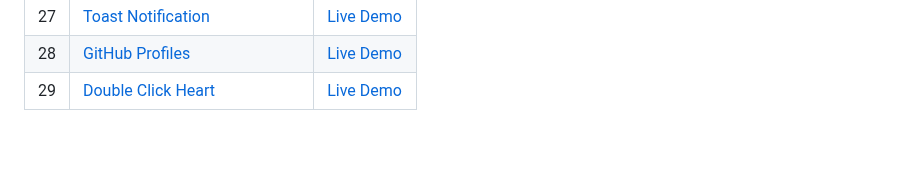
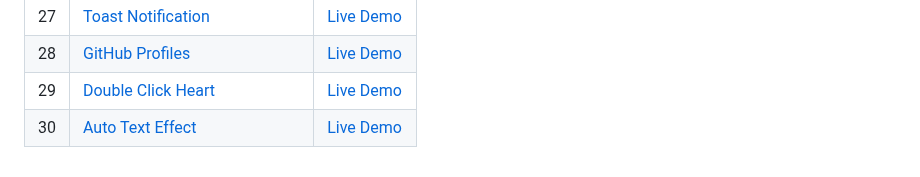
Before and after one commit to carlos-paezf/50_Projects_50_days, a Markdown page: README.md, the part around the change. Rendered like a GitHub page; blank space fills up the shorter version.

```diff
--- a/README.md
+++ b/README.md
@@ -35,3 +35,4 @@ Web Page Demo: <https://carlos-paezf.github.io/50_Projects_50_days/>
 | 27 | [Toast Notification](./27-Toast_Notification/) | [Live Demo](https://carlos-paezf.github.io/50_Projects_50_days/27-Toast_Notification/index.html) |
 | 28 | [GitHub Profiles](./28-GitHub_Profiles/) | [Live Demo](https://carlos-paezf.github.io/50_Projects_50_days/28-GitHub_Profiles/index.html) |
 | 29 | [Double Click Heart](./29-Double_Click_Heart/)| [Live Demo](https://carlos-paezf.github.io/50_Projects_50_days/29-Double_Click_Heart/index.html) |
+| 30 | [Auto Text Effect](./30-Auto_Text_Effect/) | [Live Demo](https://carlos-paezf.github.io/50_Projects_50_days/30-Auto_Text_Effect/index.html) |
```
